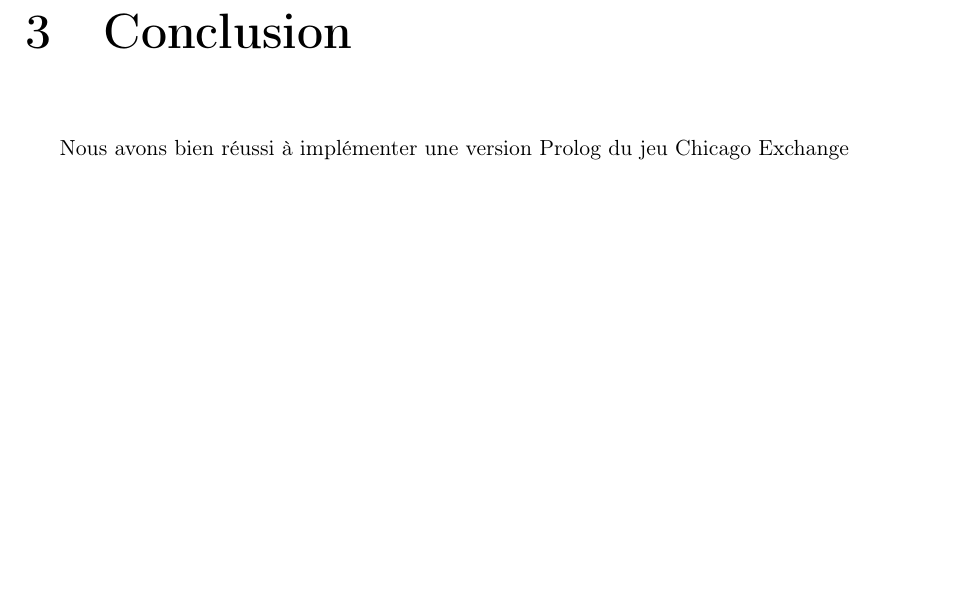
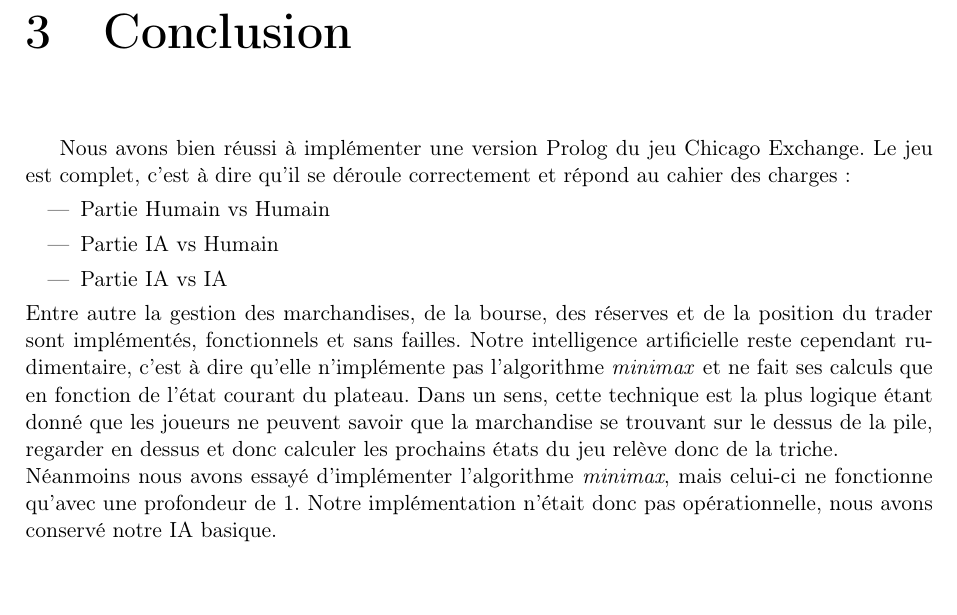
Before and after one commit to mdamien/prolog-exchange, a LaTeX document (rapport.tex): part of page 6 of 6, cut so that both start at the same text. Compiled offline with pdfLaTeX.

Commit message:
Suite rapport

```diff
--- a/rapport.tex
+++ b/rapport.tex
@@ -245,5 +245,13 @@ Pour terminer, il faut dévaluer l'élément qui est jeté. Pour cela on parcour
 Dans notre traitement du coup, il faut prendre en cas la situation où une pile devient vide. Dans ce cas il faut la supprimer, ce qui implique que la position du trader devient fausse (puisqu'il ,n'y a une ou deux pile en moins). De ce fait on effectue un test sur la position du trader après avoir joué, afin de s'assurer que sa position ne dépasse pas le nombre de pile.
 
 \chapter{Conclusion}
-Nous avons bien réussi à implémenter une version Prolog du jeu Chicago Exchange
+Nous avons bien réussi à implémenter une version Prolog du jeu Chicago Exchange. Le jeu est complet, c'est à dire qu'il se déroule correctement et répond au cahier des charges :
+\begin{itemize}
+   \item Partie Humain vs Humain
+   \item Partie IA vs Humain
+   \item Partie IA vs IA
+\end{itemize}
+Entre autre la gestion des marchandises, de la bourse, des réserves et de la position du trader sont implémentés, fonctionnels et sans failles. Notre intelligence artificielle reste cependant rudimentaire, c'est à dire qu'elle n'implémente pas l'algorithme \textit{minimax} et ne fait ses calculs que en fonction de l'état courant du plateau. Dans un sens, cette technique est la plus logique étant donné que les joueurs ne peuvent savoir que la marchandise se trouvant sur le dessus de la pile, regarder en dessus et donc calculer les prochains états du jeu relève donc de la triche.\\
+Néanmoins nous avons essayé d'implémenter l'algorithme \textit{minimax}, mais celui-ci ne fonctionne qu'avec une profondeur de 1. Notre implémentation n'était donc pas opérationnelle, nous avons conservé notre IA basique.
+
 \end{document}
```
Also changed, not shown: rapport.pdf.
